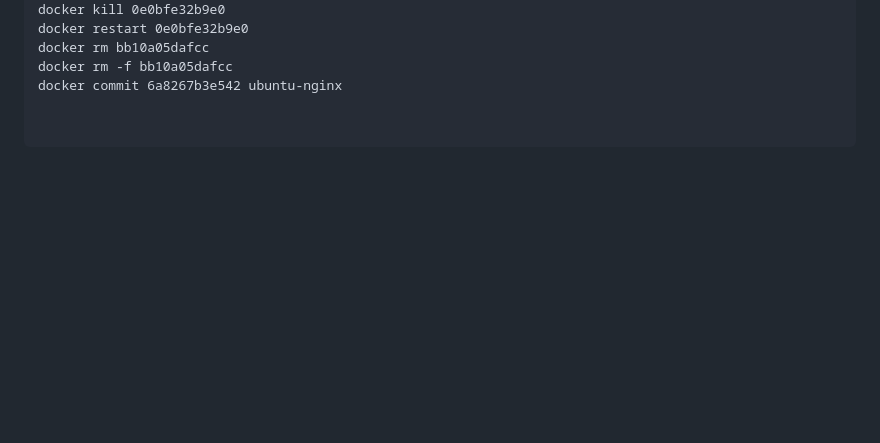
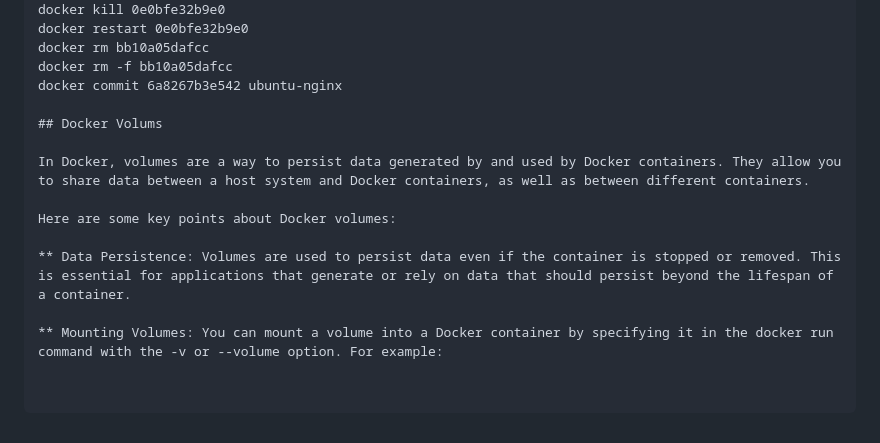
Before and after one commit to sushantrout/docker-complete-tutorial, a Markdown page: README.md, the part around the change. Rendered like a GitHub page; blank space fills up the shorter version.

```diff
--- a/README.md
+++ b/README.md
@@ -71,3 +71,13 @@ docker restart 0e0bfe32b9e0
 docker rm bb10a05dafcc
 docker rm -f bb10a05dafcc
 docker commit 6a8267b3e542 ubuntu-nginx
+
+## Docker Volums
+
+In Docker, volumes are a way to persist data generated by and used by Docker containers. They allow you to share data between a host system and Docker containers, as well as between different containers.
+
+Here are some key points about Docker volumes:
+
+** Data Persistence: Volumes are used to persist data even if the container is stopped or removed. This is essential for applications that generate or rely on data that should persist beyond the lifespan of a container.
+
+** Mounting Volumes: You can mount a volume into a Docker container by specifying it in the docker run command with the -v or --volume option. For example:
```
